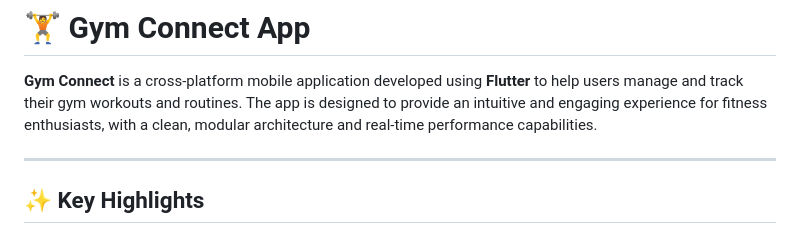
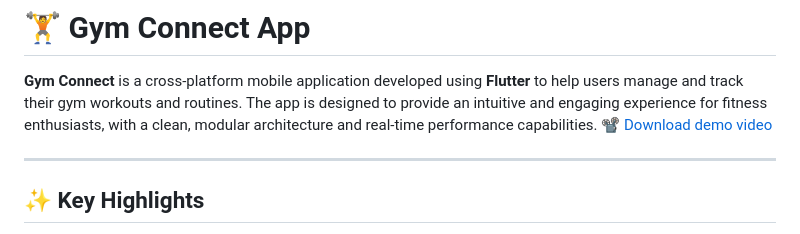
Before and after one commit to M-Amine-HM/gym_app, a Markdown page: README.md, the part around the change. GitHub-like rendering.

```diff
--- a/README.md
+++ b/README.md
@@ -1,6 +1,7 @@
 # 🏋️ Gym Connect App
 
 **Gym Connect** is a cross-platform mobile application developed using **Flutter** to help users manage and track their gym workouts and routines. The app is designed to provide an intuitive and engaging experience for fitness enthusiasts, with a clean, modular architecture and real-time performance capabilities.
+📽 [Download demo video](assets\demo\gymappDemoVideo.mp4)
 
 ---
 
```
